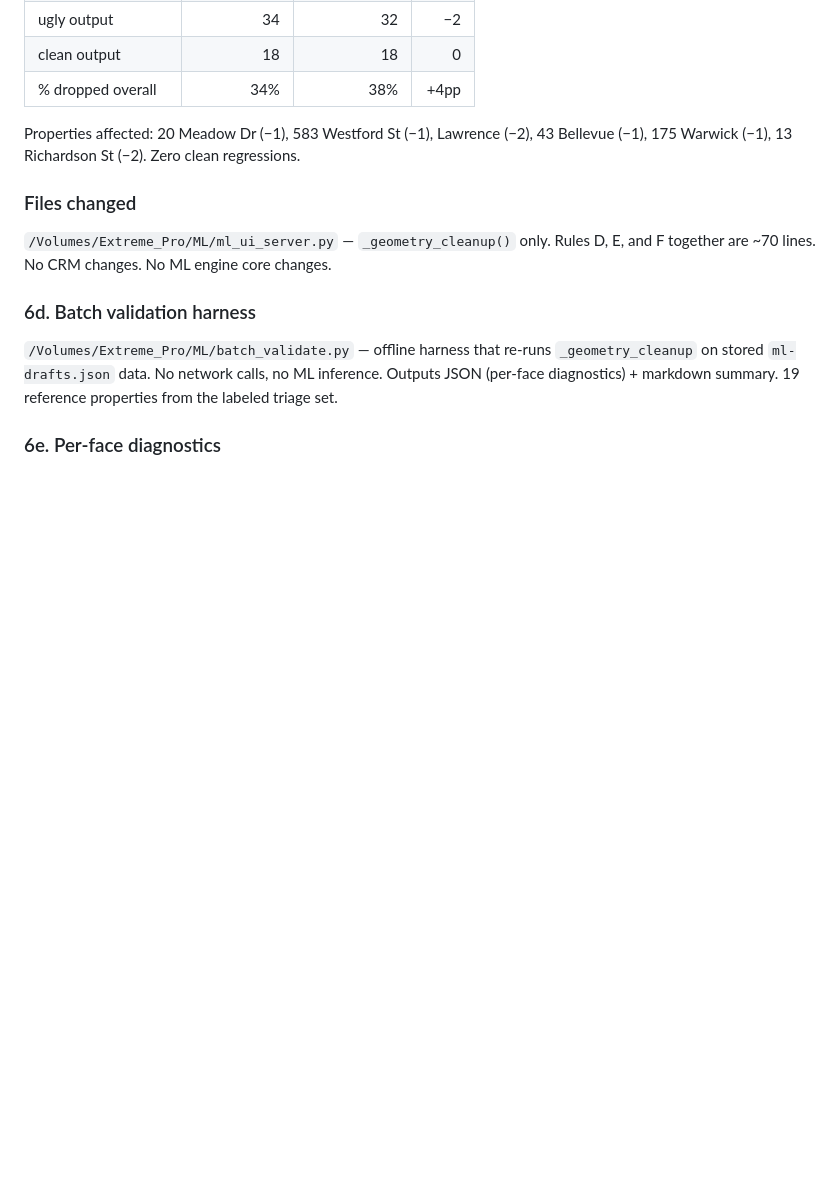
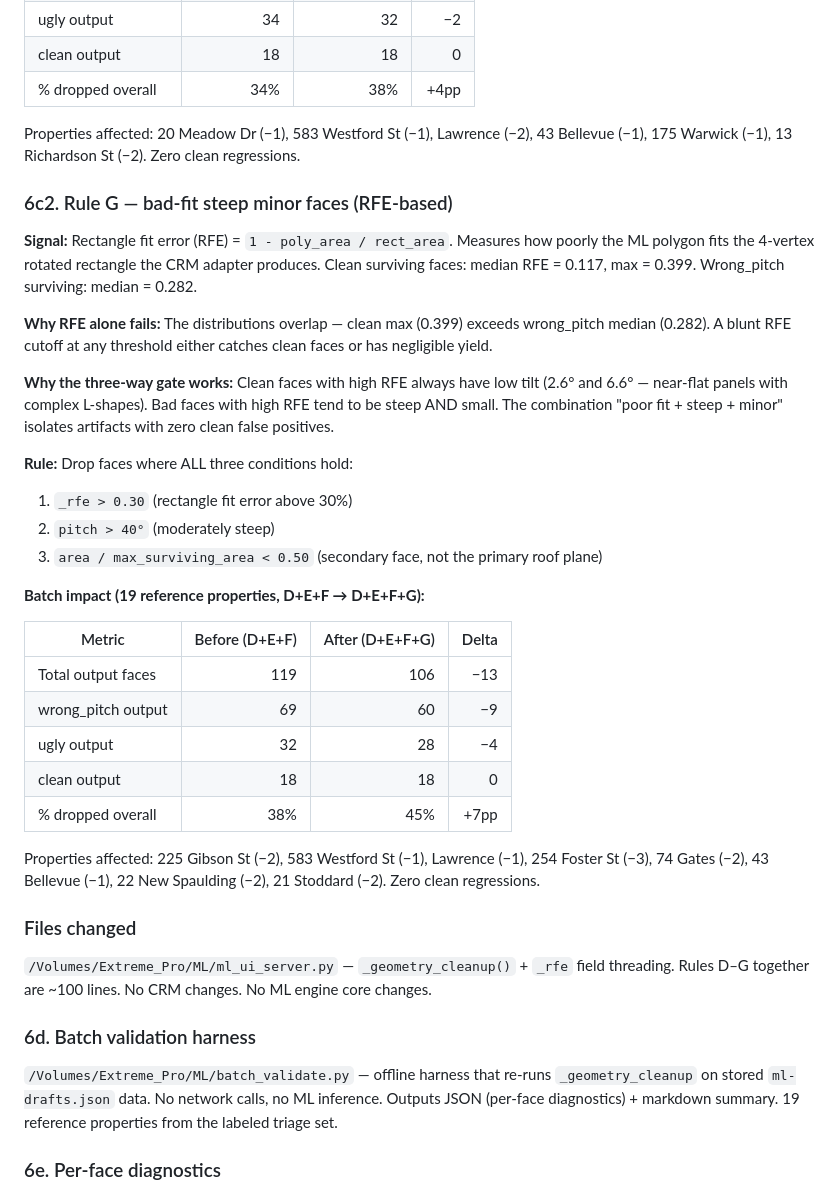
Before and after one commit to adam12798/roof-viewer, a Markdown page: ML_AUTO_BUILD_TRIAGE_STATUS.md, the part around the change. Drawn GitHub-style; blank space fills up the shorter version.

Commit message:
docs: add Rule G (RFE-based bad-fit steep filter) to triage status and handoff
Document Rule G: RFE > 0.30 AND tilt > 40° AND area < 50% of max
surviving. First rectangle-fit-error-based cleanup rule. Analysis
showed RFE alone can't separate buckets (clean max 0.399 overlaps
wrong_pitch median 0.282), but the three-way gate with tilt + ratio
achieves 0 clean false positives. Batch: 192→106, catching 13 more
faces (9 wrong_pitch + 4 ugly).

Co-Authored-By: Claude Opus 4.6 <noreply@anthropic.com>

```diff
--- a/ML_AUTO_BUILD_TRIAGE_STATUS.md
+++ b/ML_AUTO_BUILD_TRIAGE_STATUS.md
@@ -186,9 +186,34 @@ The 1 clean catch is 15 Veteran Road face 3: 1.27m × 4.88m, tilt=9.7°, conf=0.
 
 Properties affected: 20 Meadow Dr (−1), 583 Westford St (−1), Lawrence (−2), 43 Bellevue (−1), 175 Warwick (−1), 13 Richardson St (−2). Zero clean regressions.
 
+### 6c2. Rule G — bad-fit steep minor faces (RFE-based)
+
+**Signal:** Rectangle fit error (RFE) = `1 - poly_area / rect_area`. Measures how poorly the ML polygon fits the 4-vertex rotated rectangle the CRM adapter produces. Clean surviving faces: median RFE = 0.117, max = 0.399. Wrong_pitch surviving: median = 0.282.
+
+**Why RFE alone fails:** The distributions overlap — clean max (0.399) exceeds wrong_pitch median (0.282). A blunt RFE cutoff at any threshold either catches clean faces or has negligible yield.
+
+**Why the three-way gate works:** Clean faces with high RFE always have low tilt (2.6° and 6.6° — near-flat panels with complex L-shapes). Bad faces with high RFE tend to be steep AND small. The combination "poor fit + steep + minor" isolates artifacts with zero clean false positives.
+
+**Rule:** Drop faces where ALL three conditions hold:
+1. `_rfe > 0.30` (rectangle fit error above 30%)
+2. `pitch > 40°` (moderately steep)
+3. `area / max_surviving_area < 0.50` (secondary face, not the primary roof plane)
+
+**Batch impact (19 reference properties, D+E+F → D+E+F+G):**
+
+| Metric | Before (D+E+F) | After (D+E+F+G) | Delta |
+|---|---:|---:|---:|
+| Total output faces | 119 | 106 | −13 |
+| wrong_pitch output | 69 | 60 | −9 |
+| ugly output | 32 | 28 | −4 |
+| clean output | 18 | 18 | 0 |
+| % dropped overall | 38% | 45% | +7pp |
+
+Properties affected: 225 Gibson St (−2), 583 Westford St (−1), Lawrence (−1), 254 Foster St (−3), 74 Gates (−2), 43 Bellevue (−1), 22 New Spaulding (−2), 21 Stoddard (−2). Zero clean regressions.
+
 ### Files changed
 
-`/Volumes/Extreme_Pro/ML/ml_ui_server.py` — `_geometry_cleanup()` only. Rules D, E, and F together are ~70 lines. No CRM changes. No ML engine core changes.
+`/Volumes/Extreme_Pro/ML/ml_ui_server.py` — `_geometry_cleanup()` + `_rfe` field threading. Rules D–G together are ~100 lines. No CRM changes. No ML engine core changes.
 
 ### 6d. Batch validation harness
 
```
Also changed, not shown: PROJECT_HANDOFF.md (+4 -1 lines).
